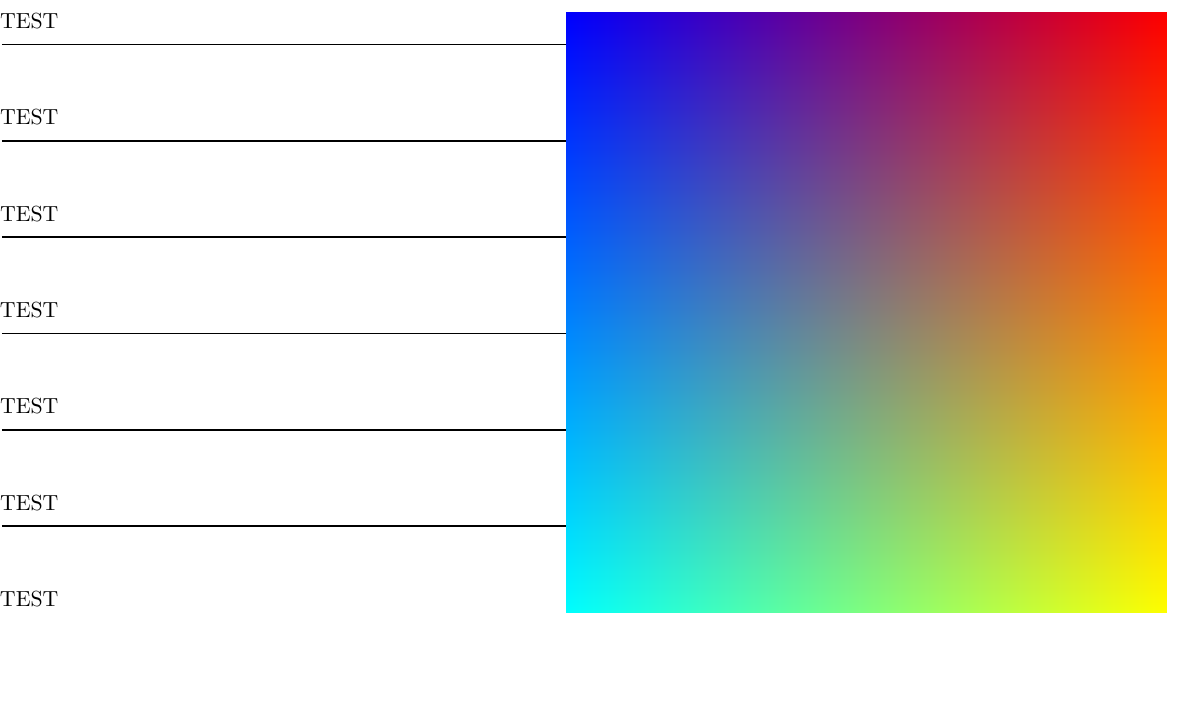
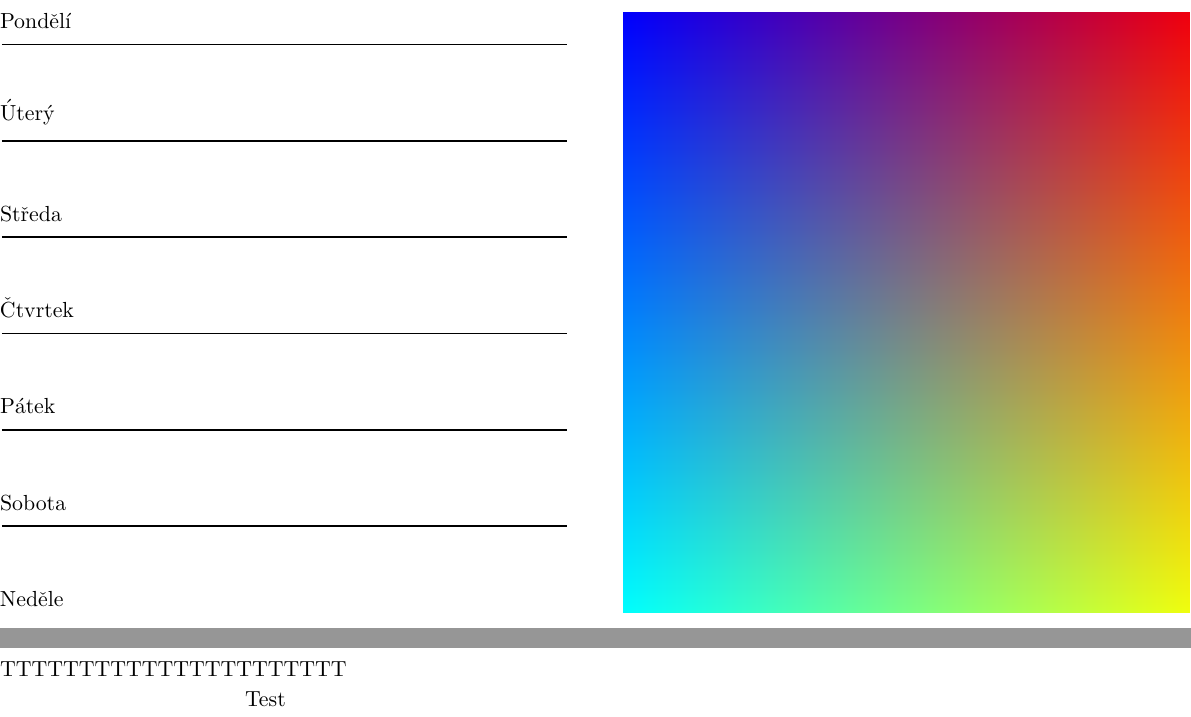
Before and after one commit to neolfi/calendar-maker, a LaTeX document (sandbox/tikz-test.tex): part of the page before the commit and two parts of pages 1 and 2 of 2 after it, the two joined at a grey line, cut at the place of the change, the shorter picture padded with empty space. Compiled offline with pdfLaTeX.

Commit message:
Fixed czech text and added new page

```diff
--- a/sandbox/tikz-test.tex
+++ b/sandbox/tikz-test.tex
@@ -1,5 +1,8 @@
 \documentclass[a5paper,landscape]{scrartcl}
+\usepackage[utf8]{inputenc}
+\usepackage[czech]{babel}
 \usepackage{tikz}
+
 
 \newcommand\PlaceText[3]{%
 \begin{tikzpicture}[remember picture,overlay]
@@ -21,13 +24,16 @@
 
 \begin{document}
 
-\PlaceText{0mm}{17mm}{TEST}
-\PlaceText{0mm}{34mm}{TEST}
-\PlaceText{0mm}{51mm}{TEST}
-\PlaceText{0mm}{68mm}{TEST}
-\PlaceText{0mm}{85mm}{TEST}
-\PlaceText{0mm}{102mm}{TEST}
-\PlaceText{0mm}{119mm}{TEST}
+% Disable page numbering
+\pagestyle{empty}
+
+\PlaceText{0mm}{17mm}{Pondělí}
+\PlaceText{0mm}{34mm}{Úterý}
+\PlaceText{0mm}{51mm}{Středa}
+\PlaceText{0mm}{68mm}{Čtvrtek}
+\PlaceText{0mm}{85mm}{Pátek}
+\PlaceText{0mm}{102mm}{Sobota}
+\PlaceText{0mm}{119mm}{Neděle}
 
 \PlaceLine{0mm}{20mm}{100mm}
 \PlaceLine{0mm}{37mm}{100mm}
@@ -38,9 +44,14 @@
 
 \begin{tikzpicture}[remember picture,overlay]
   \node[outer sep=0pt,inner sep=0pt,anchor=south west]
-    at ([xshift=100mm,yshift=-120mm]current page.north west)
+    at ([xshift=110mm,yshift=-120mm]current page.north west)
     {\includegraphics{pic1.png}};
 \end{tikzpicture}
 
+\newpage
+
+Test
+
+\PlaceText{0mm}{17mm}{TTTTTTTTTTTTTTTTTTTTTT}
 
 \end{document}
```
